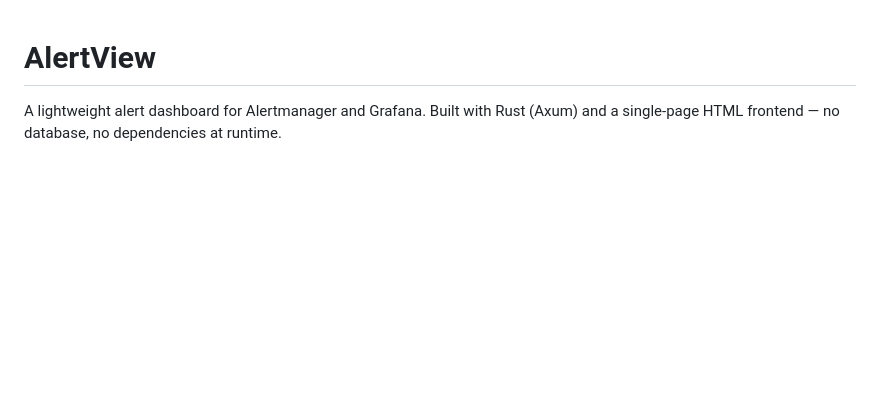
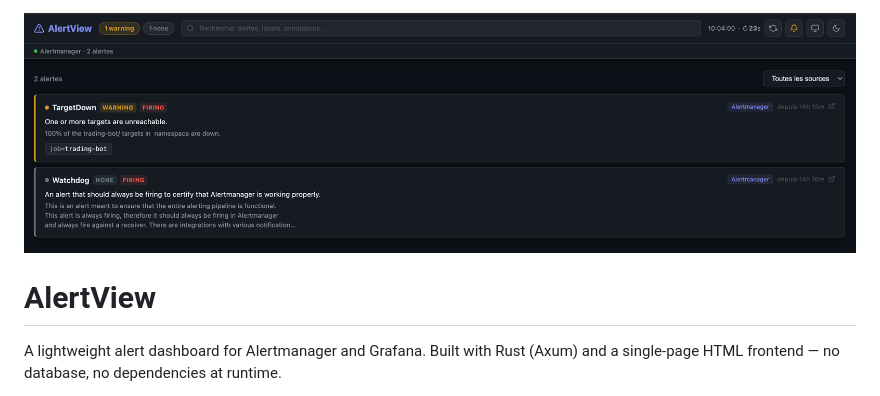
Before and after one commit to frakev/alertview, a Markdown page: README.md, the part around the change. Rendered like a GitHub page; pictures changed too: image.png (added); blank space fills up the shorter version.

Commit message:
add screenshot

```diff
--- a/README.md
+++ b/README.md
@@ -1,3 +1,5 @@
+![alt text](image.png)
+
 # AlertView
 
 A lightweight alert dashboard for Alertmanager and Grafana. Built with Rust (Axum) and a single-page HTML frontend — no database, no dependencies at runtime.
```
